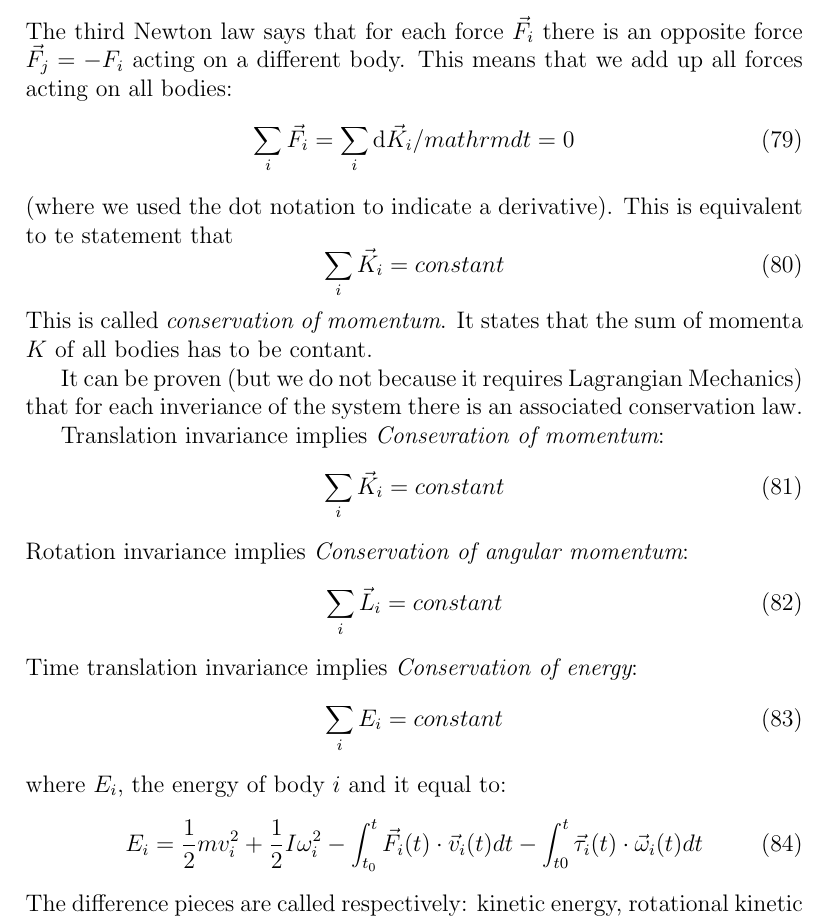
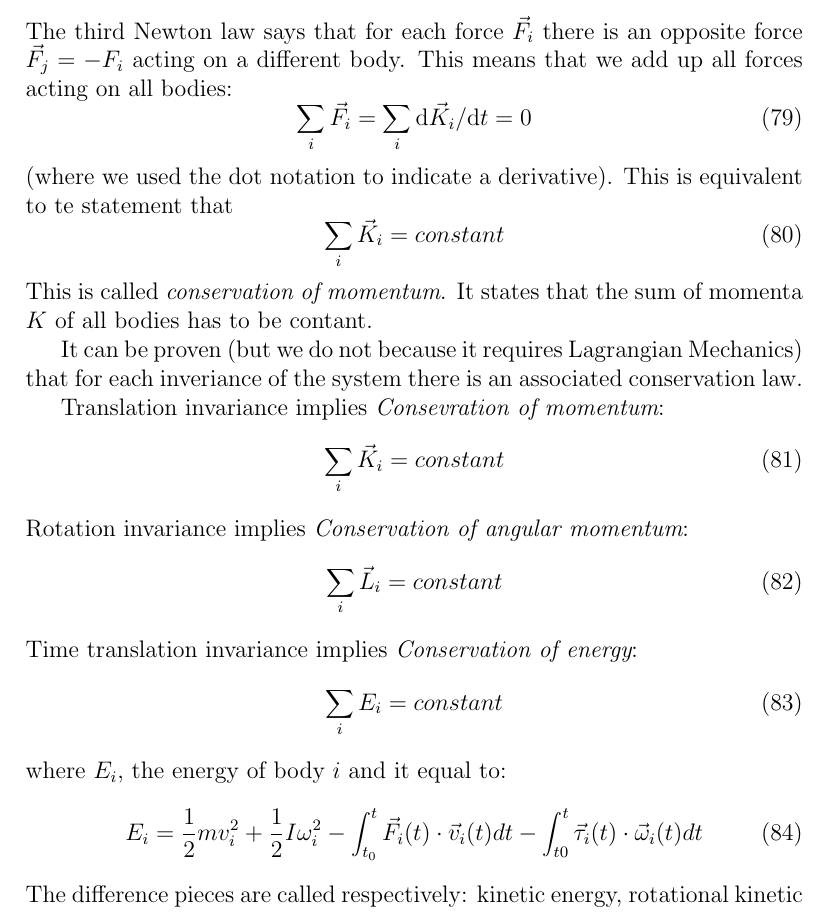
Before and after one commit to mdipierro/cylon, a LaTeX document (docs/cylon.tex): part of page 15 of 33, cut so that both start at the same text. Compiled offline with pdfLaTeX.

Commit message:
fixed typo

```diff
--- a/docs/cylon.tex
+++ b/docs/cylon.tex
@@ -514,7 +514,7 @@ Eq.~\ref{theta_update} will come up handy later when talking about spinning obje
 
 The third Newton law says that for each force $\vec F_i$ there is an opposite force $\vec F_j = -F_i$ acting on a different body. This means that we add up all forces acting on all bodies:
 \begin{equation}
-\sum_i \vec F_i = \sum_i \mathrm{d}\vec K_i/mathrm{d}t = 0
+\sum_i \vec F_i = \sum_i \mathrm{d}\vec K_i/ \mathrm{d}t = 0
 \end{equation}
 (where we used the dot notation to indicate a derivative). This is equivalent to te statement that
 \begin{equation}
```
Also changed, not shown: docs/cylon.pdf.
